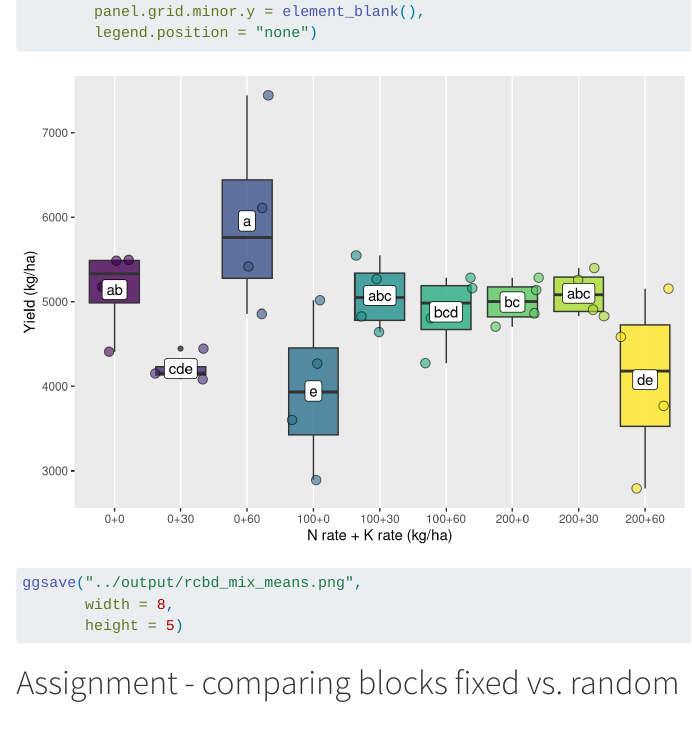
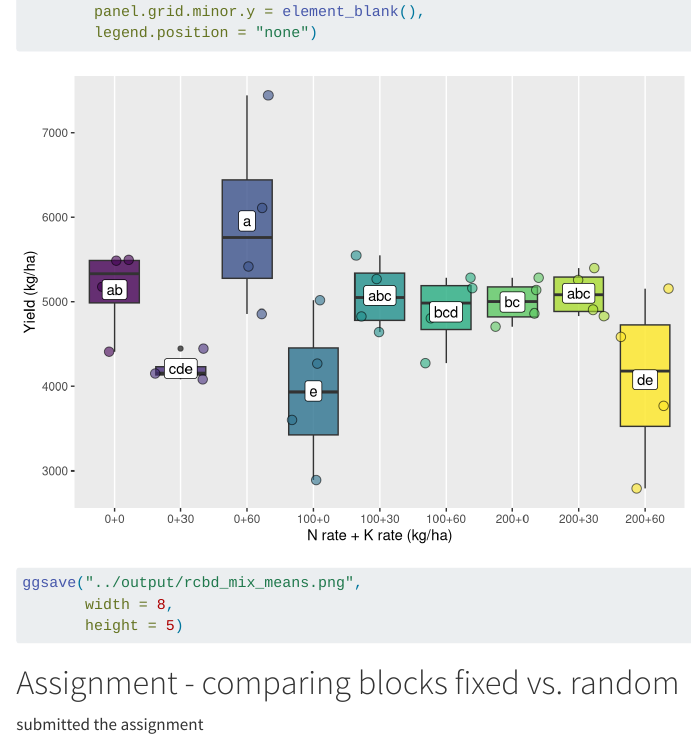
Before and after one commit to Arifsohag93/04_rcbd_sohag, a Quarto document (code/02-11_rcbd_mixed_partial.qmd): the page in a window 1100 px wide, from 14800 px down. Rendered offline with R 4.5, knitr and Pandoc in place of Quarto, with nearby package versions; code that draws random numbers runs with fixed seeds of ours.

Commit message:
After submitting the in-class assignment on 11th Feb

```diff
--- a/code/02-11_rcbd_mixed_partial.qmd
+++ b/code/02-11_rcbd_mixed_partial.qmd
@@ -292,3 +292,5 @@ ggsave("../output/rcbd_mix_means.png",
 
 
 # Assignment - comparing blocks fixed vs. random
+
+submitted the assignment
```
Also changed, not shown: output/rcbd_means.png, output/rcbd_mix_means.png.
